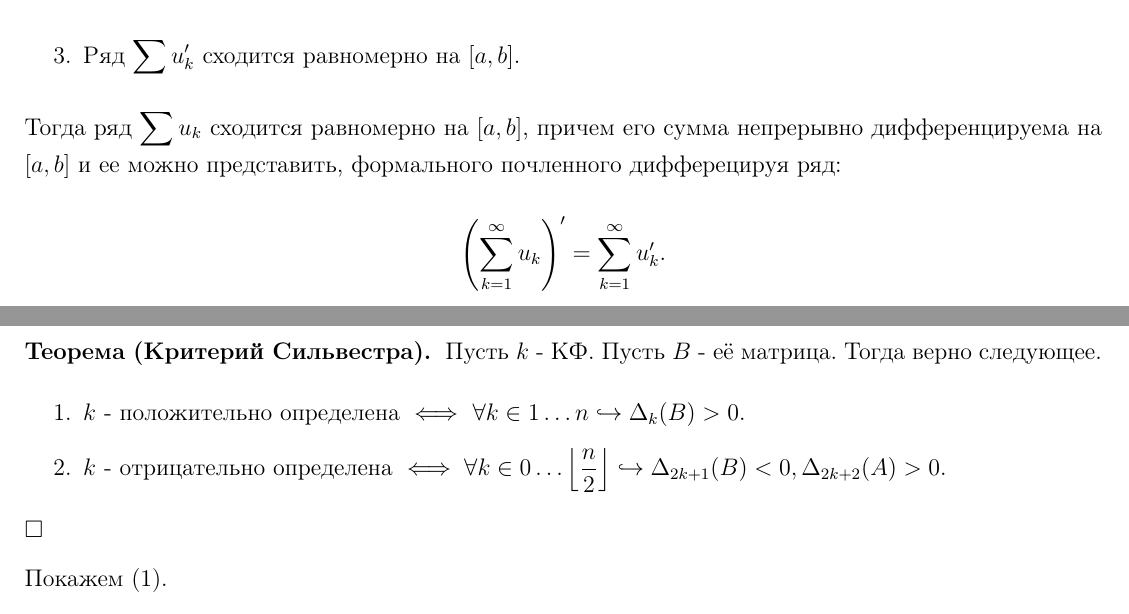
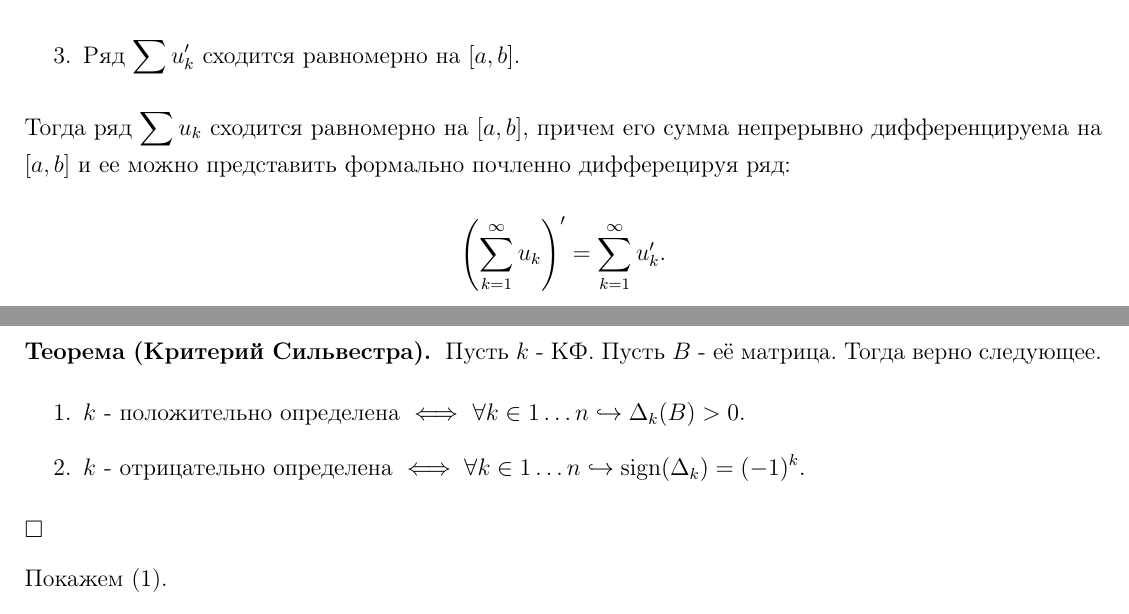
Before and after one commit to hextract/math_gov_exam, a LaTeX document (main.tex, which reads solutions/analysis/11.tex, solutions/linear/19.tex): two parts of pages 42 and 72 of 193, joined at a grey line, cut so that both start at the same text. Compiled offline with pdfLaTeX.

Commit message:
fix issues

```diff
--- a/solutions/analysis/11.tex
+++ b/solutions/analysis/11.tex
@@ -293,7 +293,7 @@ $\phi \in C([a, b])$, так как $f'_n$ непрерывно и послед
   \item Ряд $\sum u'_k$ сходится равномерно на $[a, b]$.
 \end{enumerate}
 
-Тогда ряд $\sum u_k$ сходится равномерно на $[a, b]$, причем его сумма непрерывно дифференцируема на $[a, b]$ и ее можно представить, формального почленного дифферецируя ряд:
+Тогда ряд $\sum u_k$ сходится равномерно на $[a, b]$, причем его сумма непрерывно дифференцируема на $[a, b]$ и ее можно представить формально почленно дифферецируя ряд:
 
 \begin{equation*}
   \left(\sum_{k=1}^{\infty} u_k\right)' = \sum_{k=1}^{\infty} u'_k.
--- a/solutions/linear/19.tex
+++ b/solutions/linear/19.tex
@@ -148,7 +148,7 @@
 \Theor{Критерий Сильвестра} Пусть $k$ - КФ. Пусть $B$ - её матрица. Тогда верно следующее.
 \begin{enumerate}
   \item $k$ - положительно определена $\iff$ $\forall k \in 1 \dots n \hookrightarrow \Delta_k(B) > 0$.
-  \item $k$ - отрицательно определена $\iff \forall k \in 0 \dots \left\lfloor \frac{n}{2} \right\rfloor \hookrightarrow \Delta_{2k + 1}(B) < 0, \Delta_{2k + 2}(A) > 0$.
+  \item $k$ - отрицательно определена $\iff \forall k \in 1 \dots n \hookrightarrow \sign(\Delta_k) = (-1)^k$.
 \end{enumerate}
 
 \Proof
```
